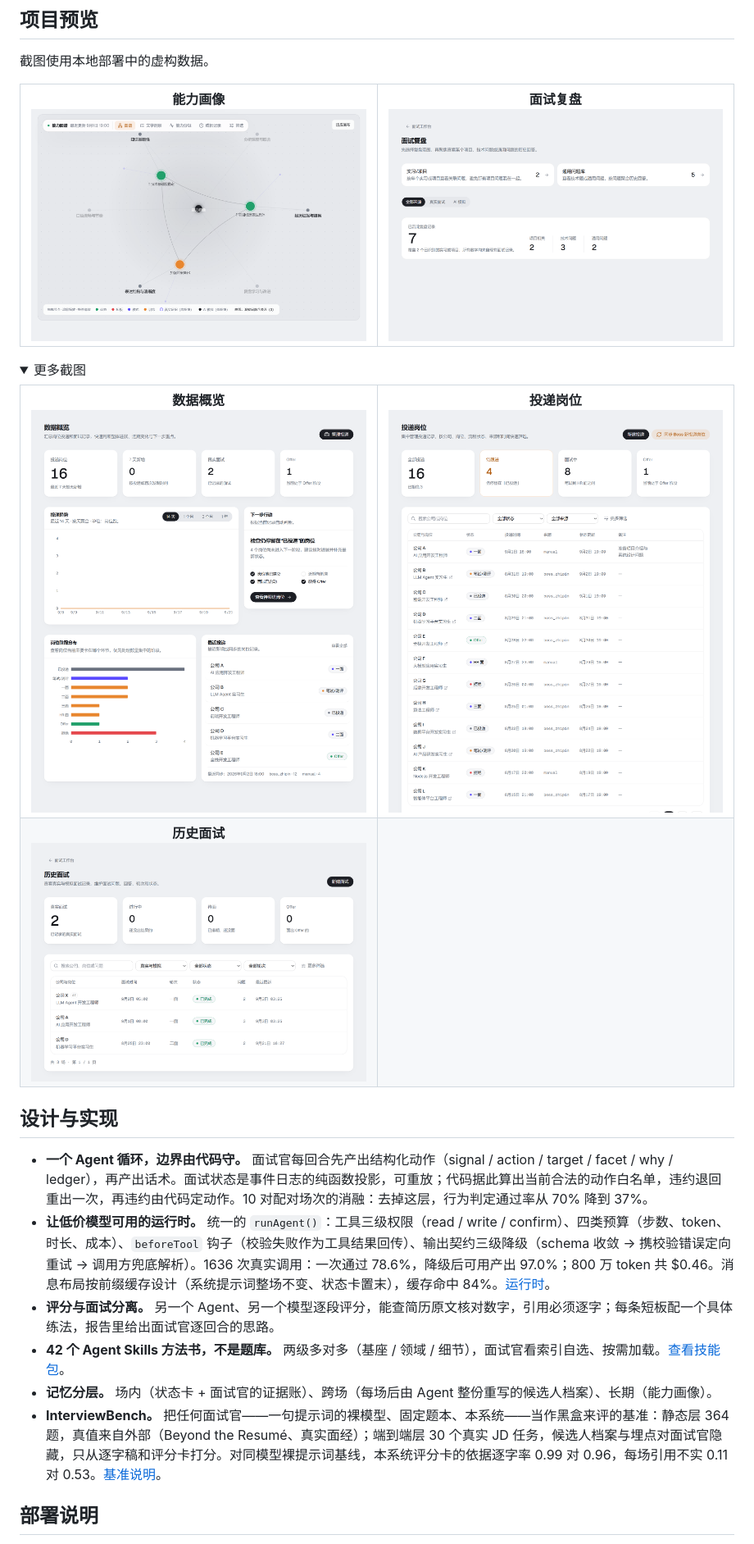
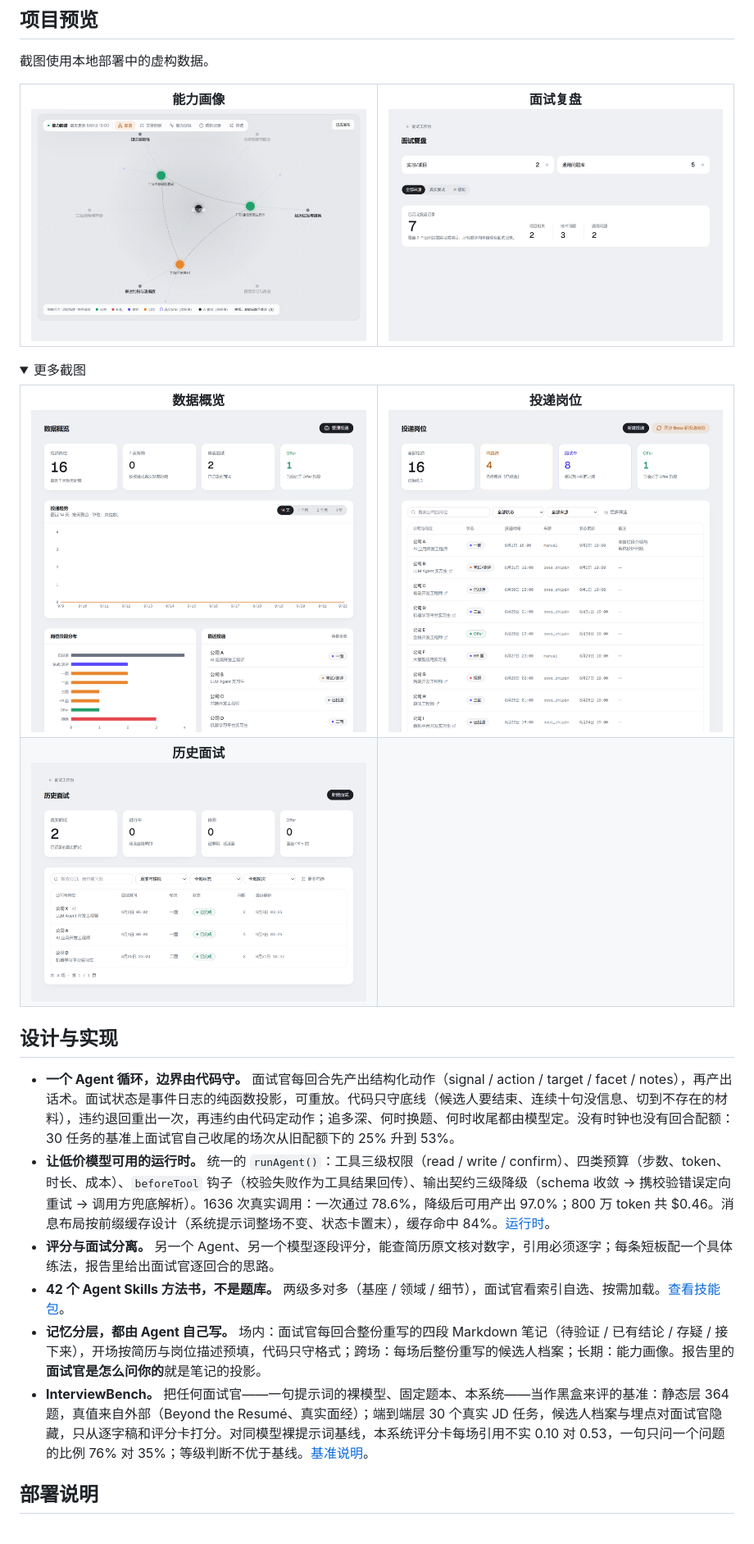
Before and after one commit to yuecao365/OfferCome, a Markdown page: README_CN.md, the part around the change. Shown at 82% size. GitHub-like rendering; pictures changed too: docs/images/applications.png, docs/images/dashboard.png, docs/images/interview-history.png; folded sections open.

```diff
--- a/README_CN.md
+++ b/README_CN.md
@@ -114,12 +114,12 @@ npm run dev
 
 ## 设计与实现
 
-- **一个 Agent 循环，边界由代码守。** 面试官每回合先产出结构化动作（signal / action / target / facet / why / ledger），再产出话术。面试状态是事件日志的纯函数投影，可重放；代码据此算出当前合法的动作白名单，违约退回重出一次，再违约由代码定动作。10 对配对场次的消融：去掉这层，行为判定通过率从 70% 降到 37%。
+- **一个 Agent 循环，边界由代码守。** 面试官每回合先产出结构化动作（signal / action / target / facet / notes），再产出话术。面试状态是事件日志的纯函数投影，可重放。代码只守底线（候选人要结束、连续十句没信息、切到不存在的材料），违约退回重出一次，再违约由代码定动作；追多深、何时换题、何时收尾都由模型定。没有时钟也没有回合配额：30 任务的基准上面试官自己收尾的场次从旧配额下的 25% 升到 53%。
 - **让低价模型可用的运行时。** 统一的 `runAgent()`：工具三级权限（read / write / confirm）、四类预算（步数、token、时长、成本）、`beforeTool` 钩子（校验失败作为工具结果回传）、输出契约三级降级（schema 收敛 → 携校验错误定向重试 → 调用方兜底解析）。1636 次真实调用：一次通过 78.6%，降级后可用产出 97.0%；800 万 token 共 $0.46。消息布局按前缀缓存设计（系统提示词整场不变、状态卡置末），缓存命中 84%。[运行时](src/lib/ai/run-agent.ts)。
 - **评分与面试分离。** 另一个 Agent、另一个模型逐段评分，能查简历原文核对数字，引用必须逐字；每条短板配一个具体练法，报告里给出面试官逐回合的思路。
 - **42 个 Agent Skills 方法书，不是题库。** 两级多对多（基座 / 领域 / 细节），面试官看索引自选、按需加载。[查看技能包](src/lib/mock-interviews/skills)。
-- **记忆分层。** 场内（状态卡 + 面试官的证据账）、跨场（每场后由 Agent 整份重写的候选人档案）、长期（能力画像）。
-- **InterviewBench。** 把任何面试官——一句提示词的裸模型、固定题本、本系统——当作黑盒来评的基准：静态层 364 题，真值来自外部（Beyond the Resumé、真实面经）；端到端层 30 个真实 JD 任务，候选人档案与埋点对面试官隐藏，只从逐字稿和评分卡打分。对同模型裸提示词基线，本系统评分卡的依据逐字率 0.99 对 0.96，每场引用不实 0.11 对 0.53。[基准说明](eval/bench/README.md)。
+- **记忆分层，都由 Agent 自己写。** 场内：面试官每回合整份重写的四段 Markdown 笔记（待验证 / 已有结论 / 存疑 / 接下来），开场按简历与岗位描述预填，代码只守格式；跨场：每场后整份重写的候选人档案；长期：能力画像。报告里的**面试官是怎么问你的**就是笔记的投影。
+- **InterviewBench。** 把任何面试官——一句提示词的裸模型、固定题本、本系统——当作黑盒来评的基准：静态层 364 题，真值来自外部（Beyond the Resumé、真实面经）；端到端层 30 个真实 JD 任务，候选人档案与埋点对面试官隐藏，只从逐字稿和评分卡打分。对同模型裸提示词基线，本系统评分卡每场引用不实 0.10 对 0.53，一句只问一个问题的比例 76% 对 35%；等级判断不优于基线。[基准说明](eval/bench/README.md)。
 
 ## 部署说明
 
```
Also changed, not shown: README.md (+3 -3 lines), 1 other file.
